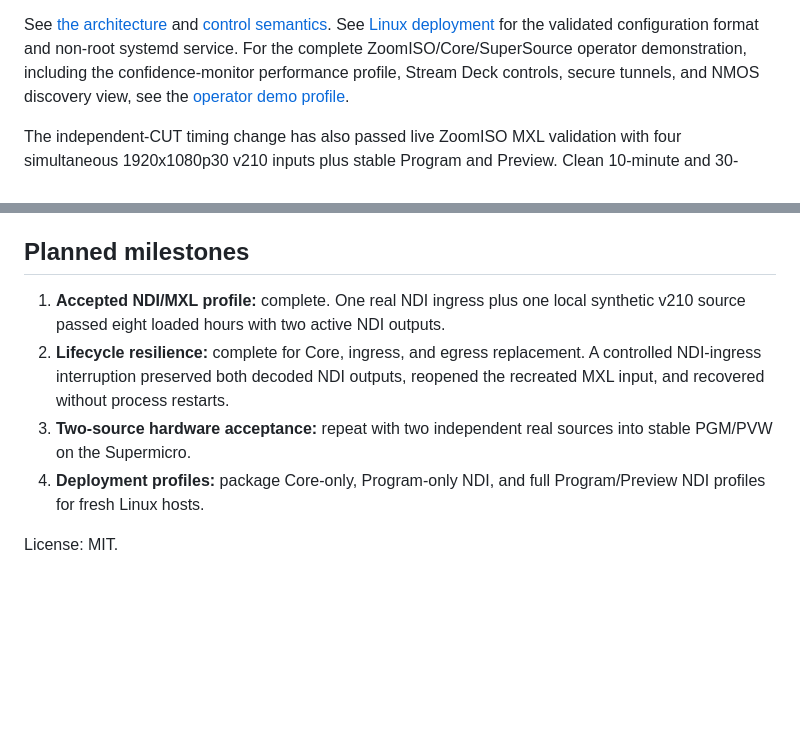
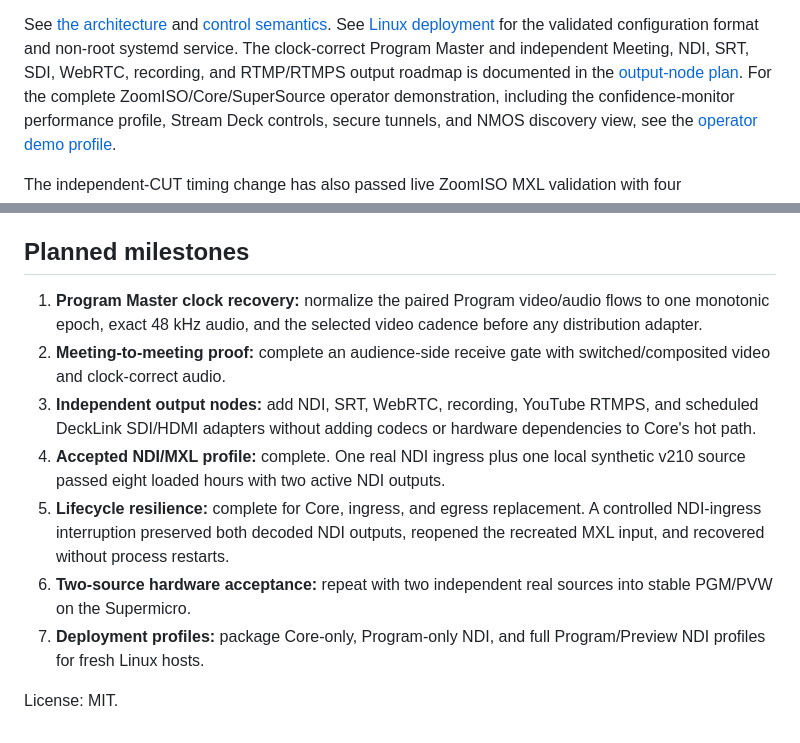
Before and after one commit to guycochran/mxl-switcher-core, a Markdown page: README.md, 2 parts joined by grey strips. GitHub-like rendering; blank space fills up the shorter version.

Commit message:
docs: plan clock-correct output architecture

```diff
--- a/README.md
+++ b/README.md
@@ -86,6 +86,9 @@ The local engine must prove these invariants before live SDK work:
 See [the architecture](docs/ARCHITECTURE.md) and
 [control semantics](docs/CONTROL.md). See [Linux deployment](docs/DEPLOYMENT.md)
 for the validated configuration format and non-root systemd service.
+The clock-correct Program Master and independent Meeting, NDI, SRT, SDI,
+WebRTC, recording, and RTMP/RTMPS output roadmap is documented in the
+[output-node plan](docs/OUTPUT_ARCHITECTURE.md).
 For the complete ZoomISO/Core/SuperSource operator demonstration, including the
 confidence-monitor performance profile, Stream Deck controls, secure tunnels,
 and NMOS discovery view, see the [operator demo profile](docs/OPERATOR_DEMO.md).
@@ -127,14 +130,22 @@ intermittent guest input while the clip input remained clean.
 
 ## Planned milestones
 
-1. **Accepted NDI/MXL profile:** complete. One real NDI ingress plus one local
+1. **Program Master clock recovery:** normalize the paired Program video/audio
+   flows to one monotonic epoch, exact 48 kHz audio, and the selected video
+   cadence before any distribution adapter.
+2. **Meeting-to-meeting proof:** complete an audience-side receive gate with
+   switched/composited video and clock-correct audio.
+3. **Independent output nodes:** add NDI, SRT, WebRTC, recording, YouTube
+   RTMPS, and scheduled DeckLink SDI/HDMI adapters without adding codecs or
+   hardware dependencies to Core's hot path.
+4. **Accepted NDI/MXL profile:** complete. One real NDI ingress plus one local
    synthetic v210 source passed eight loaded hours with two active NDI outputs.
-2. **Lifecycle resilience:** complete for Core, ingress, and egress replacement.
+5. **Lifecycle resilience:** complete for Core, ingress, and egress replacement.
    A controlled NDI-ingress interruption preserved both decoded NDI outputs,
    reopened the recreated MXL input, and recovered without process restarts.
-3. **Two-source hardware acceptance:** repeat with two independent real sources
+6. **Two-source hardware acceptance:** repeat with two independent real sources
    into stable PGM/PVW on the Supermicro.
-4. **Deployment profiles:** package Core-only, Program-only NDI, and full
+7. **Deployment profiles:** package Core-only, Program-only NDI, and full
    Program/Preview NDI profiles for fresh Linux hosts.
 
 License: MIT.
```
Also changed, not shown: docs/OUTPUT_ARCHITECTURE.md (added, +248 -0 lines).
